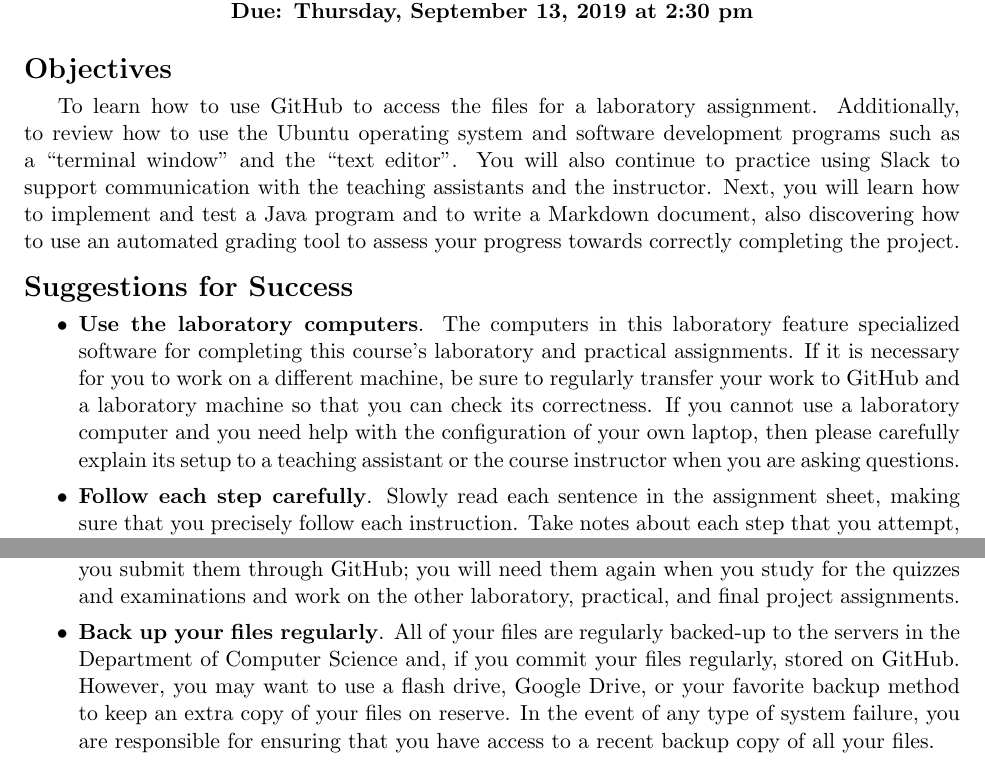
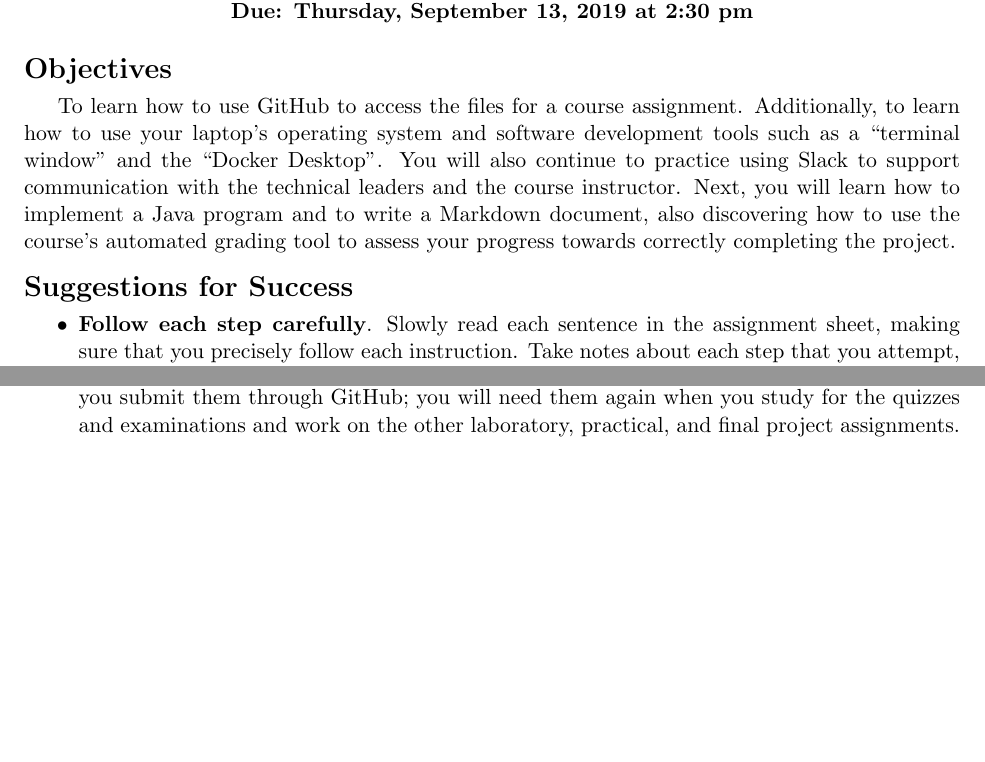
Before and after one commit to Allegheny-Computer-Science-101-F2019/cs101-F2019-sheets, a LaTeX document (lab01/cs101F2019_lab01.tex): two parts of page 1 of 6, joined at a grey line, cut so that both start at the same text, the shorter picture padded with empty space. Compiled offline with pdfLaTeX.

Commit message:
Revise the introductory content in the cs101F2019_lab01.

```diff
--- a/lab01/cs101F2019_lab01.tex
+++ b/lab01/cs101F2019_lab01.tex
@@ -113,28 +113,19 @@ descriptive commit message"}}
 
 \section*{Objectives}
 
-To learn how to use GitHub to access the files for a laboratory assignment.
-Additionally, to review how to use the Ubuntu operating system and software
-development programs such as a ``terminal window'' and the ``text editor''. You
+To learn how to use GitHub to access the files for a course assignment.
+Additionally, to learn how to use your laptop's operating system and software
+development tools such as a ``terminal window'' and the ``Docker Desktop''. You
 will also continue to practice using Slack to support communication with the
-teaching assistants and the instructor. Next, you will learn how to implement
-and test a Java program and to write a Markdown document, also discovering how
-to use an automated grading tool to assess your progress towards correctly
-completing the project.
+technical leaders and the course instructor. Next, you will learn how to
+implement a Java program and to write a Markdown document, also discovering how
+to use the course's automated grading tool to assess your progress towards
+correctly completing the project.
 
 \section*{Suggestions for Success}
 
 \begin{itemize}
   \setlength{\itemsep}{0pt}
-
-\item {\bf Use the laboratory computers}. The computers in this laboratory
-  feature specialized software for completing this course's laboratory and
-  practical assignments. If it is necessary for you to work on a different
-  machine, be sure to regularly transfer your work to GitHub and a laboratory
-  machine so that you can check its correctness. If you cannot use a laboratory
-  computer and you need help with the configuration of your own laptop, then
-  please carefully explain its setup to a teaching assistant or the course
-  instructor when you are asking questions.
 
 \item {\bf Follow each step carefully}. Slowly read each sentence in the
   assignment sheet, making sure that you precisely follow each instruction. Take
@@ -161,14 +152,6 @@ completing the project.
   and written reports after you submit them through GitHub; you will need them
   again when you study for the quizzes and examinations and work on the other
   laboratory, practical, and final project assignments.
-
-\item {\bf Back up your files regularly}. All of your files are regularly
-  backed-up to the servers in the Department of Computer Science and, if you
-  commit your files regularly, stored on GitHub. However, you may want to use a
-  flash drive, Google Drive, or your favorite backup method to keep an extra
-  copy of your files on reserve. In the event of any type of system failure, you
-  are responsible for ensuring that you have access to a recent backup copy of
-  all your files.
 
 \item {\bf Explore teamwork and technologies}. While certain aspects of the
   laboratory assignments will be challenging for you, each part is designed to
```
